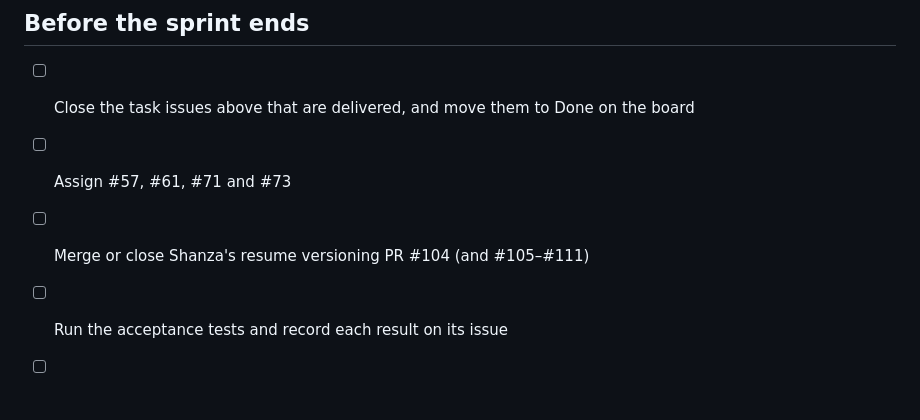
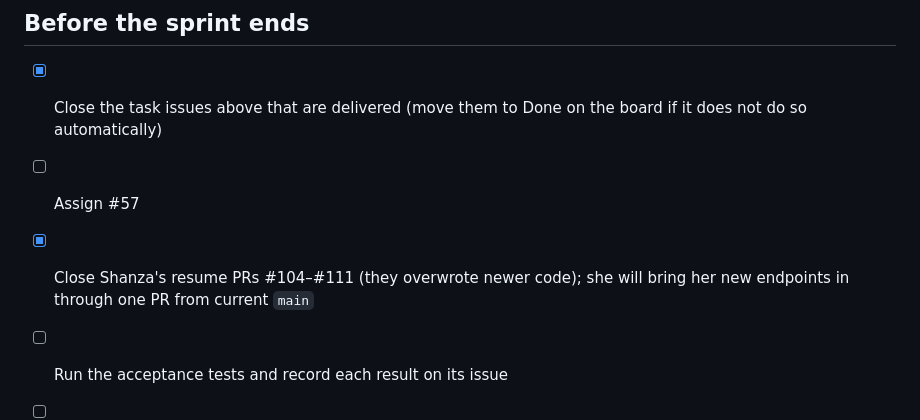
Before and after one commit to frakkii/SOEN341-SoftwareProcesses, a Markdown page: documentation/sprint_planning/Sprint2_Plan.md, the part around one of its changes. Drawn GitHub-style; blank space fills up the shorter version.

```diff
--- a/documentation/sprint_planning/Sprint2_Plan.md
+++ b/documentation/sprint_planning/Sprint2_Plan.md
@@ -108,9 +108,9 @@ These stories stay in the backlog: #6 deadline notifications, #7 saved jobs, #10
 
 ## Before the sprint ends
 
-- [ ] Close the task issues above that are delivered, and move them to Done on the board
-- [ ] Assign #57, #61, #71 and #73
-- [ ] Merge or close Shanza's resume versioning PR #104 (and #105–#111)
+- [x] Close the task issues above that are delivered (move them to Done on the board if it does not do so automatically)
+- [ ] Assign #57
+- [x] Close Shanza's resume PRs #104–#111 (they overwrote newer code); she will bring her new endpoints in through one PR from current `main`
 - [ ] Run the acceptance tests and record each result on its issue
 - [ ] Upload the other Sprint 2 meeting minutes to `minutes/` (Meeting 3 is there)
 - [ ] Each member fills in their time spent in [Sprint2_MemberContribution.md](../Sprint2_MemberContribution.md)
```
Also changed, not shown: other parts of documentation/sprint_planning/Sprint2_Plan.md (+21 -21 lines), documentation/Sprint2_MemberContribution.md (+1 -1 lines).
